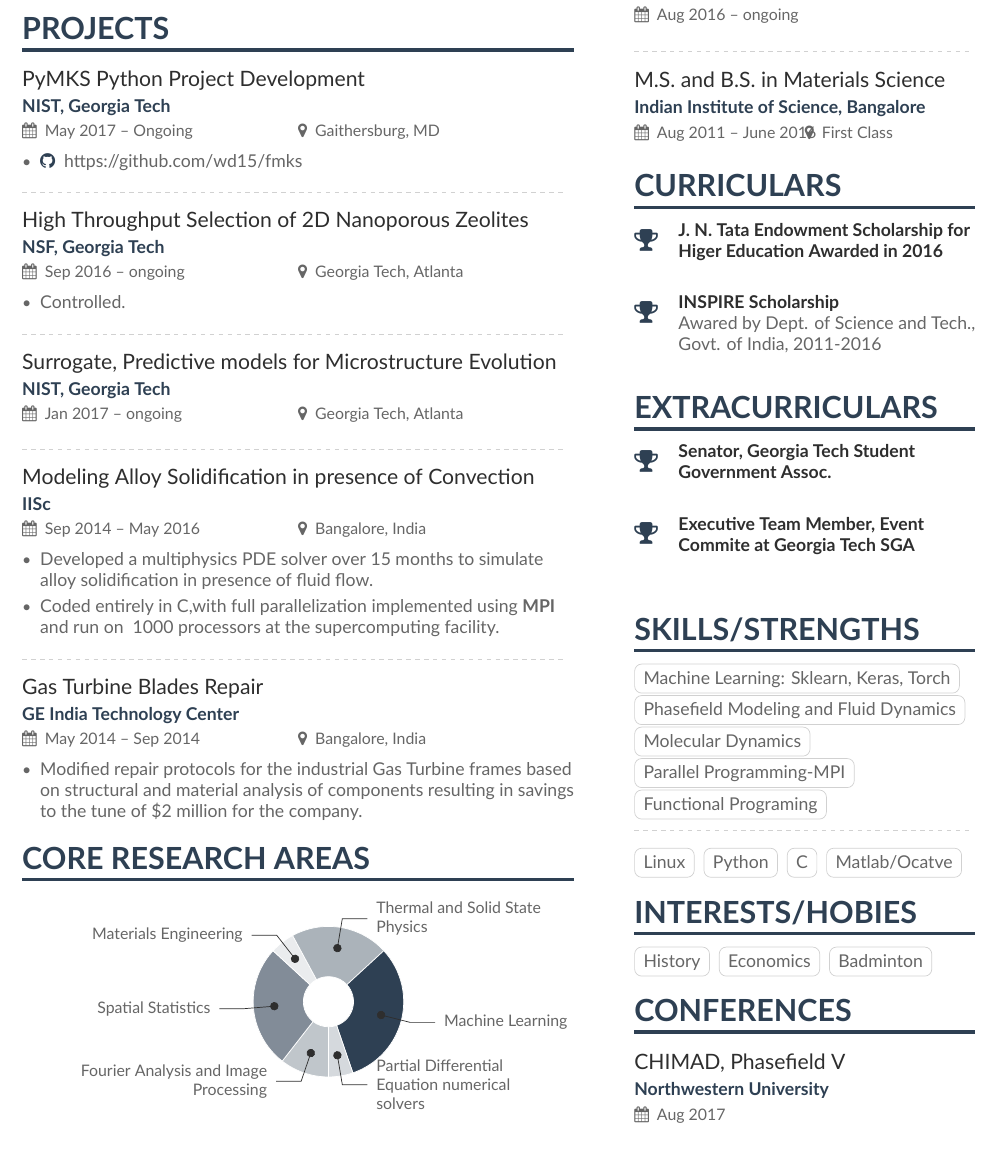
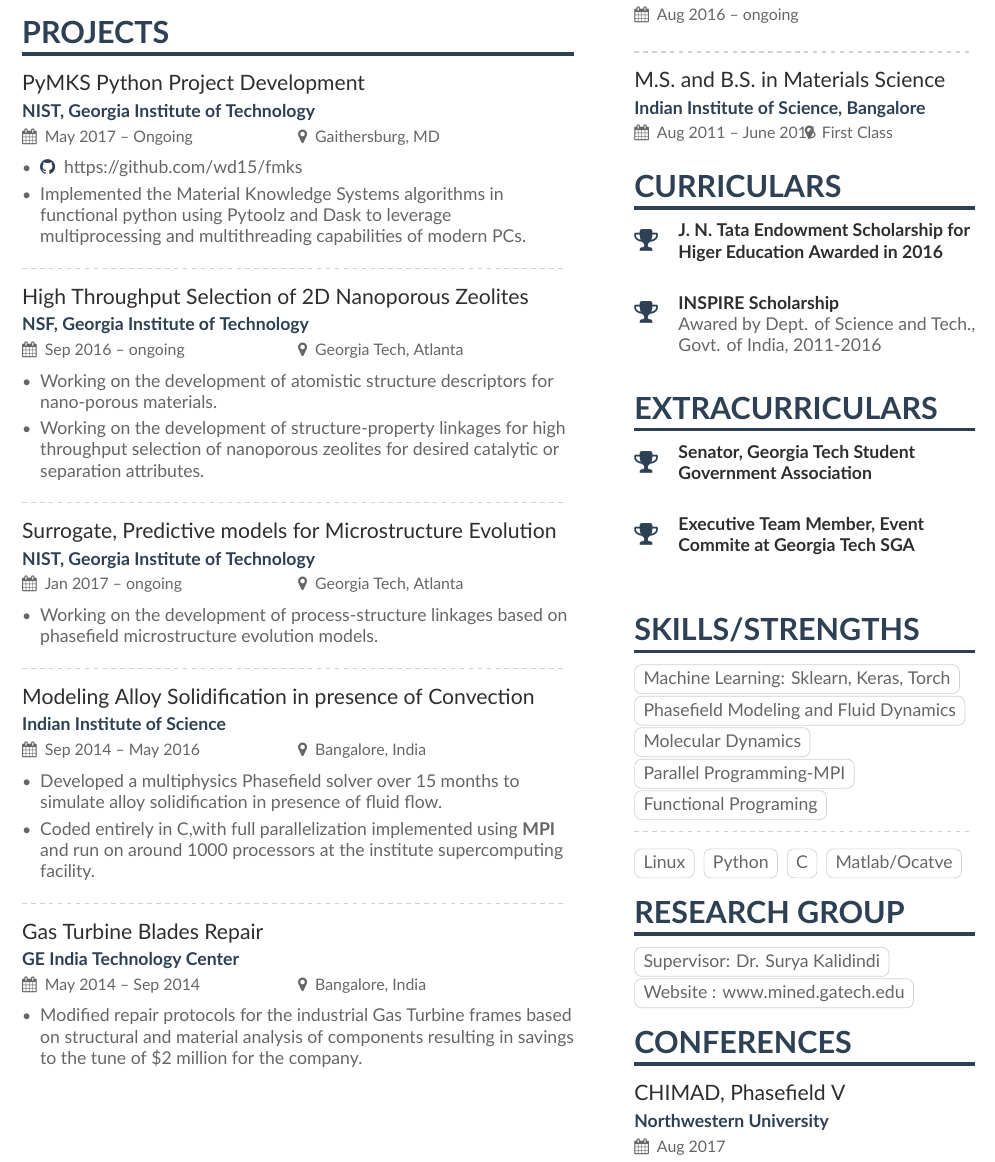
Before and after one commit to auag92/resume, a LaTeX CV (ashanker.tex, which reads ashanker-p1sidebar.tex): part of the page, cut so that both start at the same text. Compiled offline with XeLaTeX.

Commit message:
research resume ready

```diff
--- a/ashanker-p1sidebar.tex
+++ b/ashanker-p1sidebar.tex
@@ -21,7 +21,7 @@
 
 \cvsection{Extracurriculars}
 
-\cvachievement{\faTrophy}{Senator, Georgia Tech Student Government Assoc.}{}
+\cvachievement{\faTrophy}{Senator, Georgia Tech Student Government Association}{}
 
 \divider
 \cvachievement{\faTrophy}{Executive Team Member, Event Commite at Georgia Tech SGA}{}
@@ -41,11 +41,16 @@
 \cvtag{C}
 \cvtag{Matlab/Ocatve}
 
-\cvsection{Interests/Hobies}
-\cvtag{History}
-\cvtag{Economics}
-% \cvtag{Swimming}
-\cvtag{Badminton}
+\cvsection{Research Group}
+\cvtag{Supervisor: Dr. Surya Kalidindi}
+\cvtag{Website : www.mined.gatech.edu}
+
+
+% \cvsection{Interests/Hobies}
+% \cvtag{History}
+% \cvtag{Economics}
+% % \cvtag{Swimming}
+% \cvtag{Badminton}
 % \cvsection{Languages}
 % \cvskill{English}{5}
 % \divider
--- a/ashanker.tex
+++ b/ashanker.tex
@@ -106,31 +106,37 @@
 
 \cvsection{Projects}
 
-\cvevent{PyMKS Python Project Development}{NIST, Georgia Tech}{May 2017 -- Ongoing}{Gaithersburg, MD}
+\cvevent{PyMKS Python Project Development}{NIST, Georgia Institute of Technology}{May 2017 -- Ongoing}{Gaithersburg, MD}
 \begin{itemize}
 \item \github{https://github.com/wd15/fmks}
+\item Implemented the Material Knowledge Systems algorithms in functional python using Pytoolz and Dask
+to leverage multiprocessing and multithreading capabilities of modern PCs.
 \end{itemize}
 
 \divider
 
-\cvevent{High Throughput Selection of 2D Nanoporous Zeolites}{NSF, Georgia Tech}{Sep 2016 -- ongoing}{Georgia Tech, Atlanta}
+\cvevent{High Throughput Selection of 2D Nanoporous Zeolites}{NSF, Georgia Institute of Technology}{Sep 2016 -- ongoing}{Georgia Tech, Atlanta}
 \begin{itemize}
-\item Controlled.
+\item Working on the development of atomistic structure descriptors for nano-porous
+materials.
+\item Working on the development of structure-property linkages for high throughput selection of
+nanoporous zeolites for desired catalytic or separation attributes.
 \end{itemize}
 
 \divider
 
-\cvevent{Surrogate, Predictive models for Microstructure Evolution}{NIST, Georgia Tech}{Jan 2017 -- ongoing}{Georgia Tech, Atlanta}
-
+\cvevent{Surrogate, Predictive models for Microstructure Evolution}{NIST, Georgia Institute of Technology}{Jan 2017 -- ongoing}{Georgia Tech, Atlanta}
+\begin{itemize}
+\item Working on the development of process-structure linkages based on phasefield microstructure evolution models.
+\end{itemize}
 \divider
 
-\cvevent{Modeling Alloy Solidification in presence of Convection}{IISc}{Sep 2014 -- May 2016}{Bangalore, India}
+\cvevent{Modeling Alloy Solidification in presence of Convection}{Indian Institute of Science}{Sep 2014 -- May 2016}{Bangalore, India}
 \begin{itemize}
-\item Developed a multiphysics PDE solver over 15 months to simulate alloy solidification in presence of fluid flow.
+\item Developed a multiphysics Phasefield solver over 15 months to simulate alloy solidification in presence of fluid flow.
 \item Coded entirely in C,with full
 parallelization implemented using \textbf{MPI}
-and run on ~1000 processors at the
-supercomputing facility.
+and run on around 1000 processors at the institute supercomputing facility.
 \end{itemize}
 \divider
 
@@ -140,16 +146,16 @@
 \item Modified repair protocols for the industrial Gas Turbine frames based on structural and material analysis of components resulting in savings to the tune of \$2 million for the company.
 \end{itemize}
 
-\cvsection{Core Research Areas}
-
-\wheelchart{1.5cm}{0.5cm}{%
-10/13em/accent!30/Fourier Analysis and Image Processing,
-25/9em/accent!60/Spatial Statistics,
-5/12em/accent!10/Materials Engineering,
-20/12em/accent!40/Thermal and Solid State Physics,
-30/9em/accent/Machine Learning,
-5/8em/accent!20/Partial Differential Equation numerical solvers
-}
+% \cvsection{Core Research Areas}
+%
+% \wheelchart{1.5cm}{0.5cm}{%
+% 10/13em/accent!30/Fourier Analysis and Image Processing,
+% 25/9em/accent!60/Spatial Statistics,
+% 5/12em/accent!10/Materials Engineering,
+% 20/12em/accent!40/Thermal and Solid State Physics,
+% 30/9em/accent/Machine Learning,
+% 5/8em/accent!20/Partial Differential Equation numerical solvers
+% }
 
 \clearpage
 \end{document}
```
Also changed, not shown: ashanker.pdf, ashanker-p1sidebar.tex (1 more changed lines), 3 other files.
